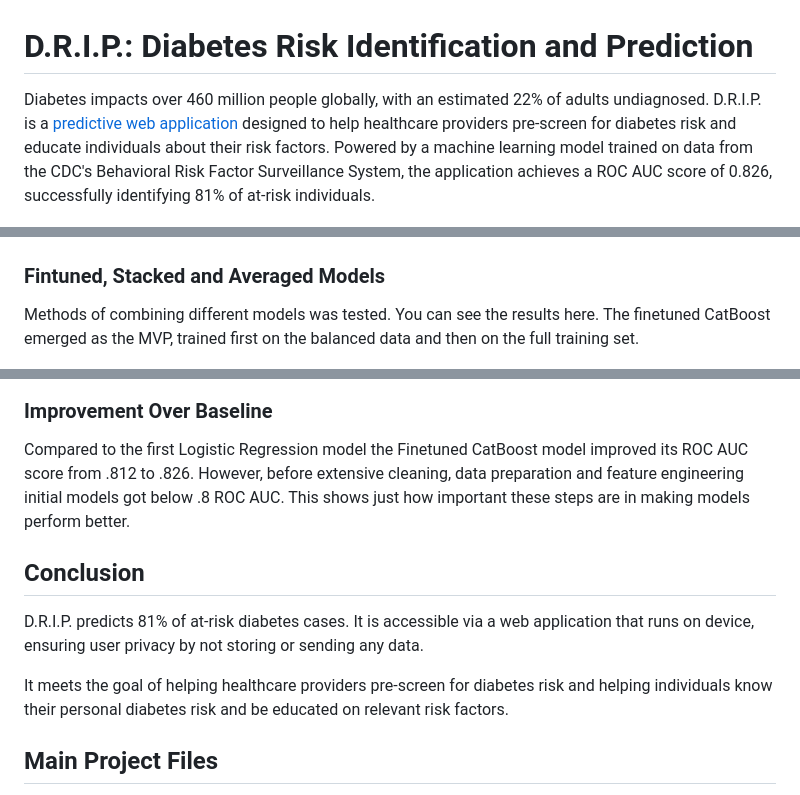
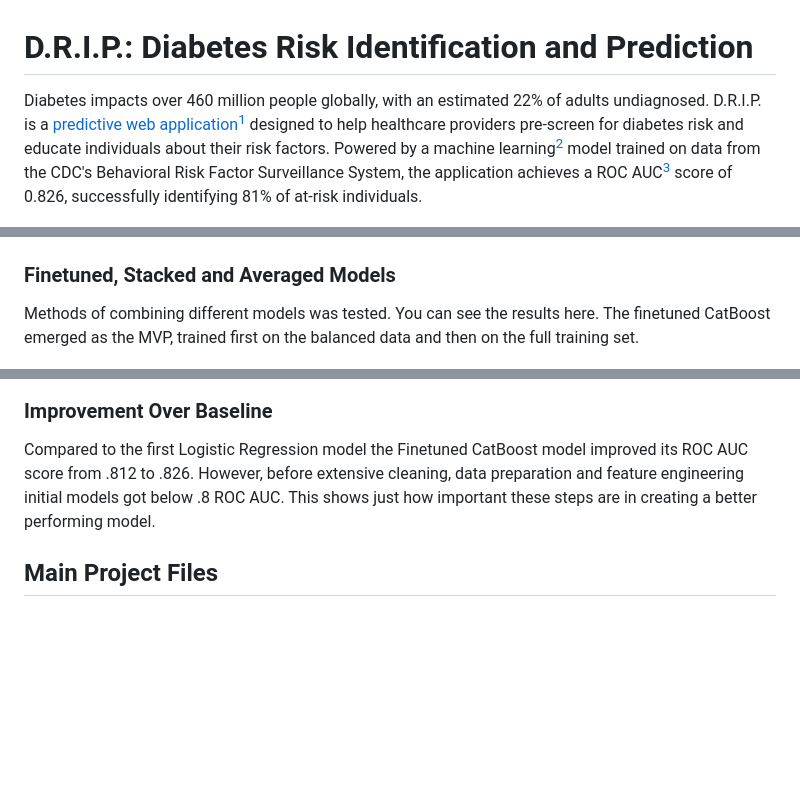
Before and after one commit to minerva-ds/diabetes-risk-identification-and-prediction, a Markdown page: README.md, 3 parts joined by grey strips. Drawn GitHub-style; blank space fills up the shorter version.

```diff
--- a/README.md
+++ b/README.md
@@ -1,5 +1,5 @@
 # D.R.I.P.: Diabetes Risk Identification and Prediction
-Diabetes impacts over 460 million people globally, with an estimated 22% of adults undiagnosed. D.R.I.P. is a [predictive web application](https://minerva-ds.github.io/diabetes-risk-identification-and-prediction/deployment/index.html) designed to help healthcare providers pre-screen for diabetes risk and educate individuals about their risk factors. Powered by a machine learning model trained on data from the CDC's Behavioral Risk Factor Surveillance System, the application achieves a ROC AUC score of 0.826, successfully identifying 81% of at-risk individuals.
+Diabetes impacts over 460 million people globally, with an estimated 22% of adults undiagnosed. D.R.I.P. is a [predictive web application](https://minerva-ds.github.io/diabetes-risk-identification-and-prediction/deployment/index.html)[^4] designed to help healthcare providers pre-screen for diabetes risk and educate individuals about their risk factors. Powered by a machine learning[^1] model trained on data from the CDC's Behavioral Risk Factor Surveillance System, the application achieves a ROC AUC[^2] score of 0.826, successfully identifying 81% of at-risk individuals.
 
 ![Diabetes Risk Prediction](images/drip-header.png)
 
@@ -33,7 +36,7 @@ Two CatBoost models were trained.  One was on the class balanced data and one on
 
 <img src="images/hypertuned_models.png" alt="Hypertuned Models">
 
-### Fintuned, Stacked and Averaged Models
+### Finetuned, Stacked and Averaged Models
 Methods of combining different models was tested.  You can see the results here.  The finetuned CatBoost emerged as the MVP, trained first on the balanced data and then on the full training set.
 
 <img src="images/finetuned_stacked_averaged_models.png" alt="Finetuned, Stacked and Averaged Models">
@@ -58,12 +61,7 @@ The threshold was adjusted to maximize recall while still giving a good overall
 <img src="images/theshold_final_model.png" alt="Threshold Final Model">
 
 ### Improvement Over Baseline
-Compared to the first Logistic Regression model the Finetuned CatBoost model improved its ROC AUC score from .812 to .826.  However, before extensive cleaning, data preparation and feature engineering initial models got below .8 ROC AUC.  This shows just how important these steps are in making models perform better.
-
-## Conclusion
-D.R.I.P. predicts 81% of at-risk diabetes cases. It is accessible via a web application that runs on device, ensuring user privacy by not storing or sending any data.
-
-It meets the goal of helping healthcare providers pre-screen for diabetes risk and helping individuals know their personal diabetes risk and be educated on relevant risk factors.
+Compared to the first Logistic Regression model the Finetuned CatBoost model improved its ROC AUC score from .812 to .826.  However, before extensive cleaning, data preparation and feature engineering initial models got below .8 ROC AUC.  This shows just how important these steps are in creating a better performing model.
 
 ## Main Project Files
 [**Web Application**](https://minerva-ds.github.io/diabetes-risk-identification-and-prediction/deployment/)
```
Also changed, not shown: other parts of README.md (+24 -9 lines).
